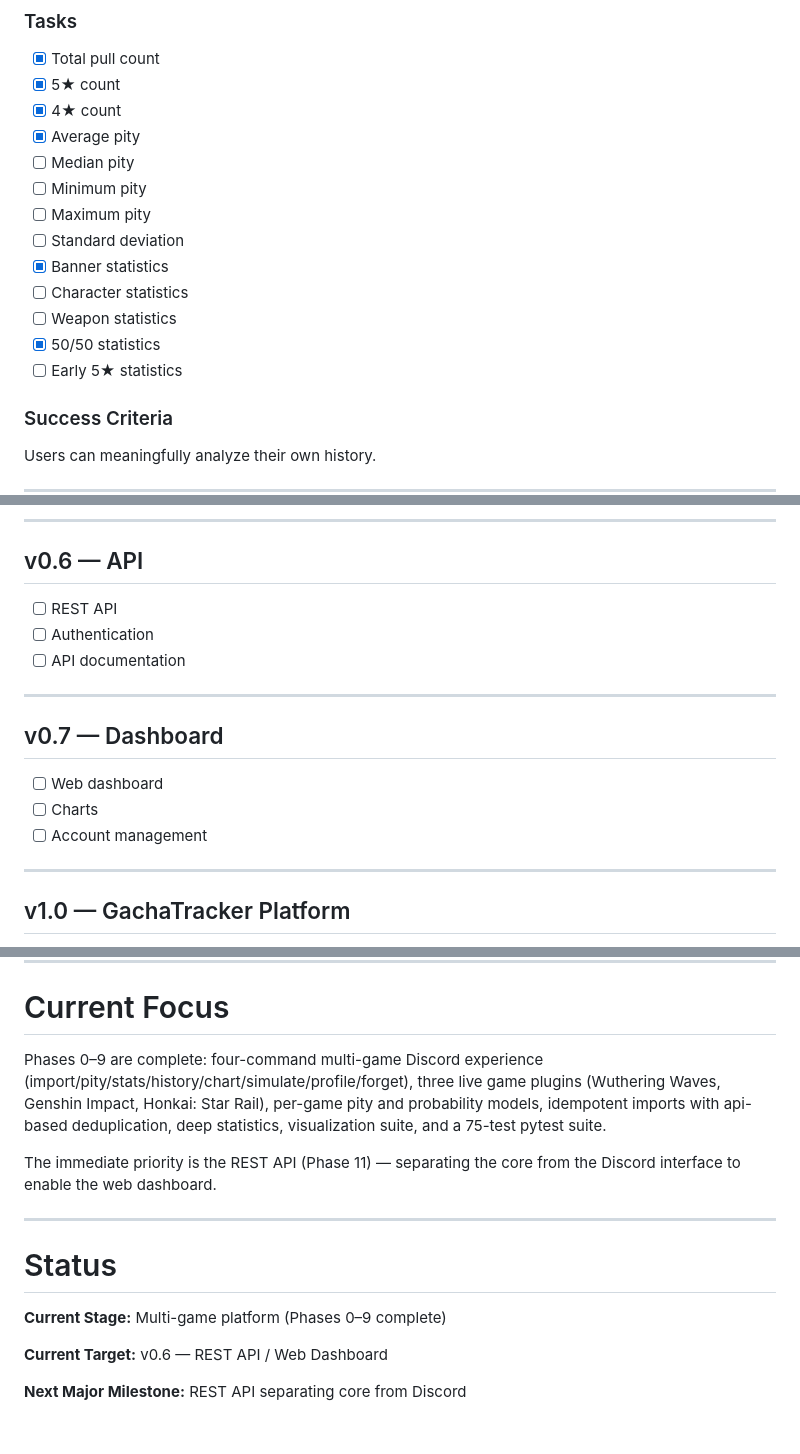
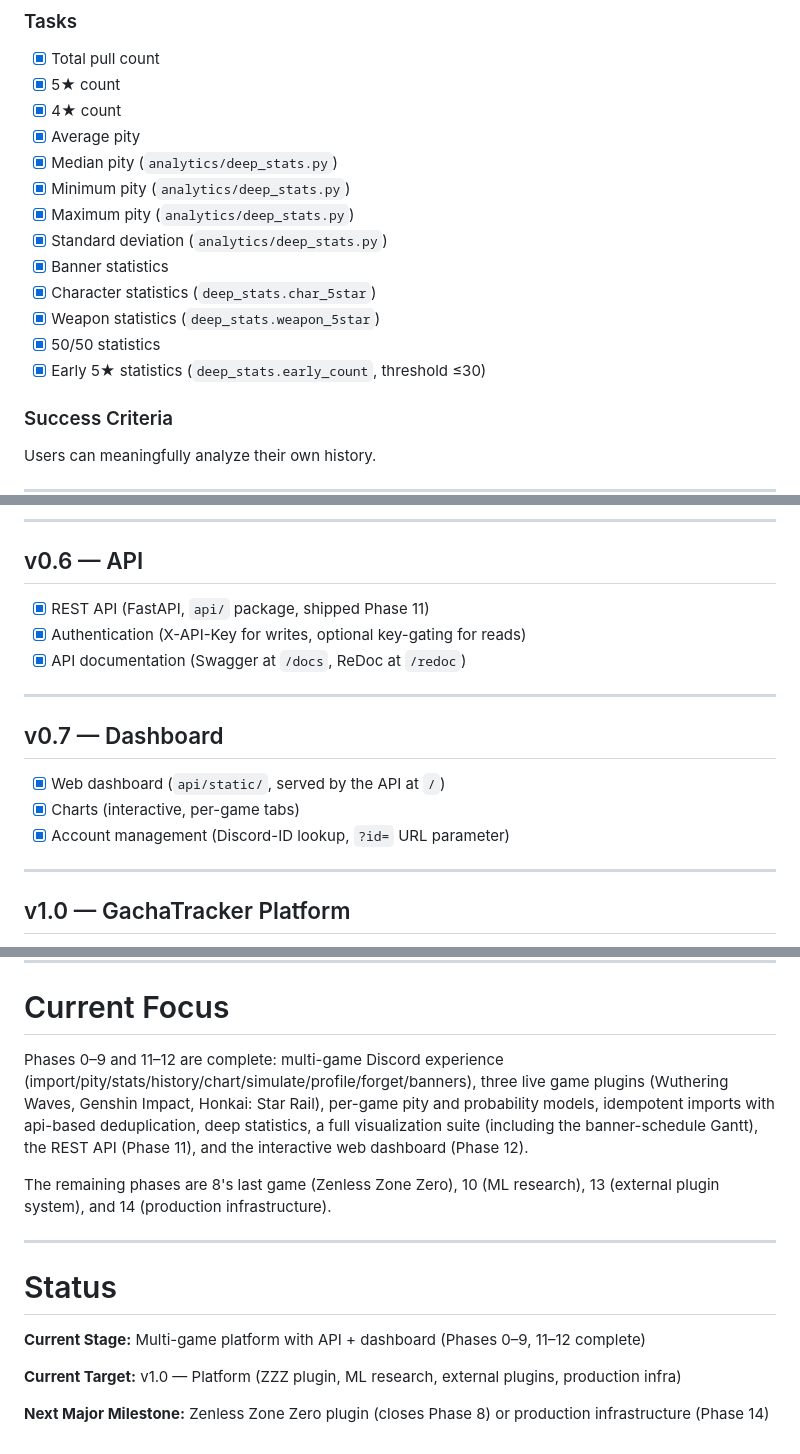
Before and after one commit to PikriNtr/GachaTracker, a Markdown page: docs/ROADMAP.md, 3 parts joined by grey strips. GitHub-like rendering.

Commit message:
docs: sync ROADMAP checkboxes with shipped state (Phases 0-9, 11-12 complete)

```diff
--- a/docs/ROADMAP.md
+++ b/docs/ROADMAP.md
@@ -175,15 +175,15 @@ Turn GachaTracker into an analytics system rather than just a history viewer.
 - [x] 5★ count
 - [x] 4★ count
 - [x] Average pity
-- [ ] Median pity
-- [ ] Minimum pity
-- [ ] Maximum pity
-- [ ] Standard deviation
+- [x] Median pity (`analytics/deep_stats.py`)
+- [x] Minimum pity (`analytics/deep_stats.py`)
+- [x] Maximum pity (`analytics/deep_stats.py`)
+- [x] Standard deviation (`analytics/deep_stats.py`)
 - [x] Banner statistics
-- [ ] Character statistics
-- [ ] Weapon statistics
+- [x] Character statistics (`deep_stats.char_5star`)
+- [x] Weapon statistics (`deep_stats.weapon_5star`)
 - [x] 50/50 statistics
-- [ ] Early 5★ statistics
+- [x] Early 5★ statistics (`deep_stats.early_count`, threshold ≤30)
 
 ### Success Criteria
 
@@ -534,17 +535,17 @@ Potential architecture:
 
 ## v0.6 — API
 
-- [ ] REST API
-- [ ] Authentication
-- [ ] API documentation
+- [x] REST API (FastAPI, `api/` package, shipped Phase 11)
+- [x] Authentication (X-API-Key for writes, optional key-gating for reads)
+- [x] API documentation (Swagger at `/docs`, ReDoc at `/redoc`)
 
 ---
 
 ## v0.7 — Dashboard
 
-- [ ] Web dashboard
-- [ ] Charts
-- [ ] Account management
+- [x] Web dashboard (`api/static/`, served by the API at `/`)
+- [x] Charts (interactive, per-game tabs)
+- [x] Account management (Discord-ID lookup, `?id=` URL parameter)
 
 ---
 
@@ -671,21 +672,22 @@ The evolution should look like:
 
 # Current Focus
 
-Phases 0–9 are complete: four-command multi-game Discord experience
-(import/pity/stats/history/chart/simulate/profile/forget), three live game
+Phases 0–9 and 11–12 are complete: multi-game Discord experience
+(import/pity/stats/history/chart/simulate/profile/forget/banners), three live game
 plugins (Wuthering Waves, Genshin Impact, Honkai: Star Rail), per-game pity
 and probability models, idempotent imports with api-based deduplication,
-deep statistics, visualization suite, and a 75-test pytest suite.
+deep statistics, a full visualization suite (including the banner-schedule
+Gantt), the REST API (Phase 11), and the interactive web dashboard (Phase 12).
 
-The immediate priority is the REST API (Phase 11) — separating the core from
-the Discord interface to enable the web dashboard.
+The remaining phases are 8's last game (Zenless Zone Zero), 10 (ML research),
+13 (external plugin system), and 14 (production infrastructure).
 
 ---
 
 # Status
 
-**Current Stage:** Multi-game platform (Phases 0–9 complete)
+**Current Stage:** Multi-game platform with API + dashboard (Phases 0–9, 11–12 complete)
 
-**Current Target:** v0.6 — REST API / Web Dashboard
+**Current Target:** v1.0 — Platform (ZZZ plugin, ML research, external plugins, production infra)
 
-**Next Major Milestone:** REST API separating core from Discord
+**Next Major Milestone:** Zenless Zone Zero plugin (closes Phase 8) or production infrastructure (Phase 14)
```
Also changed, not shown: other parts of docs/ROADMAP.md (+7 -6 lines).
